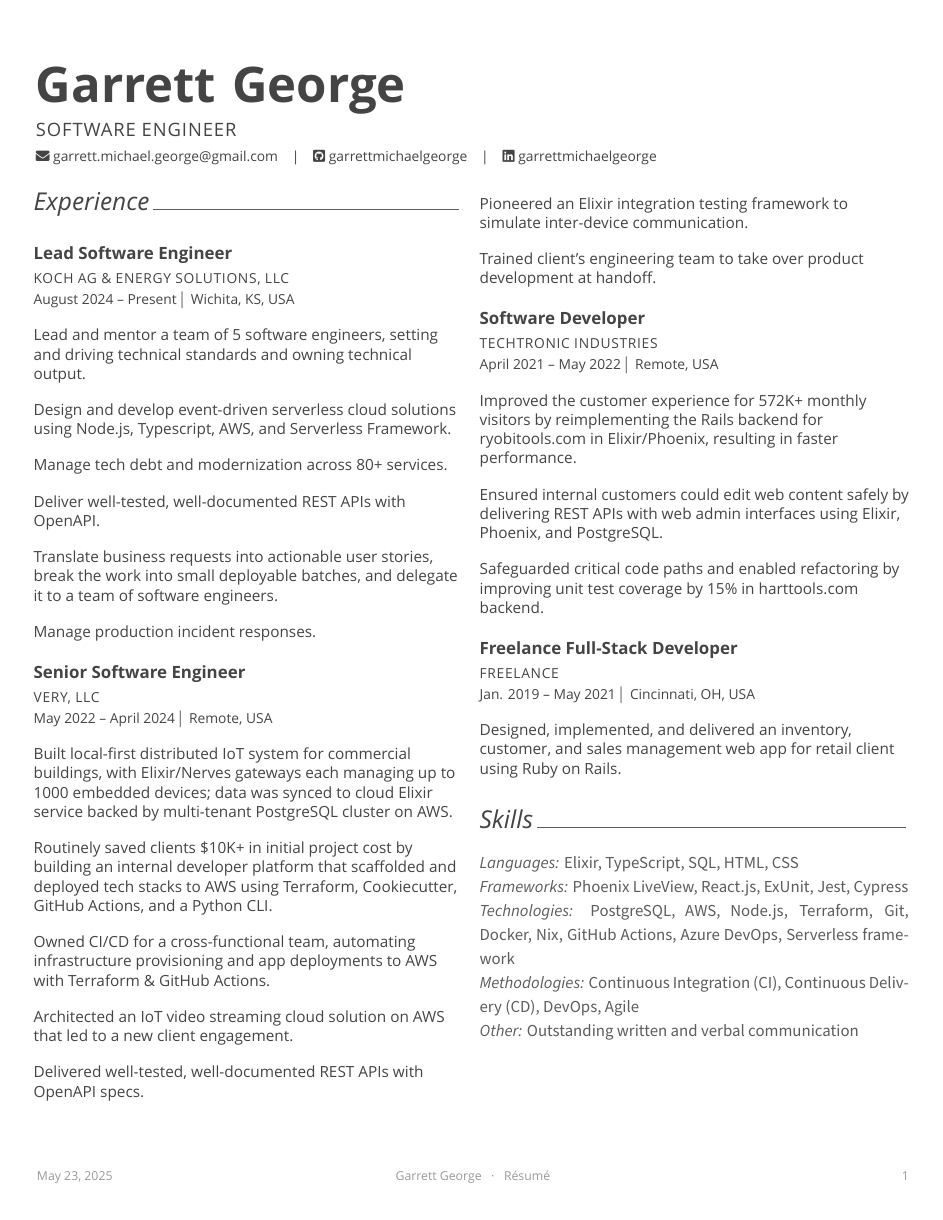
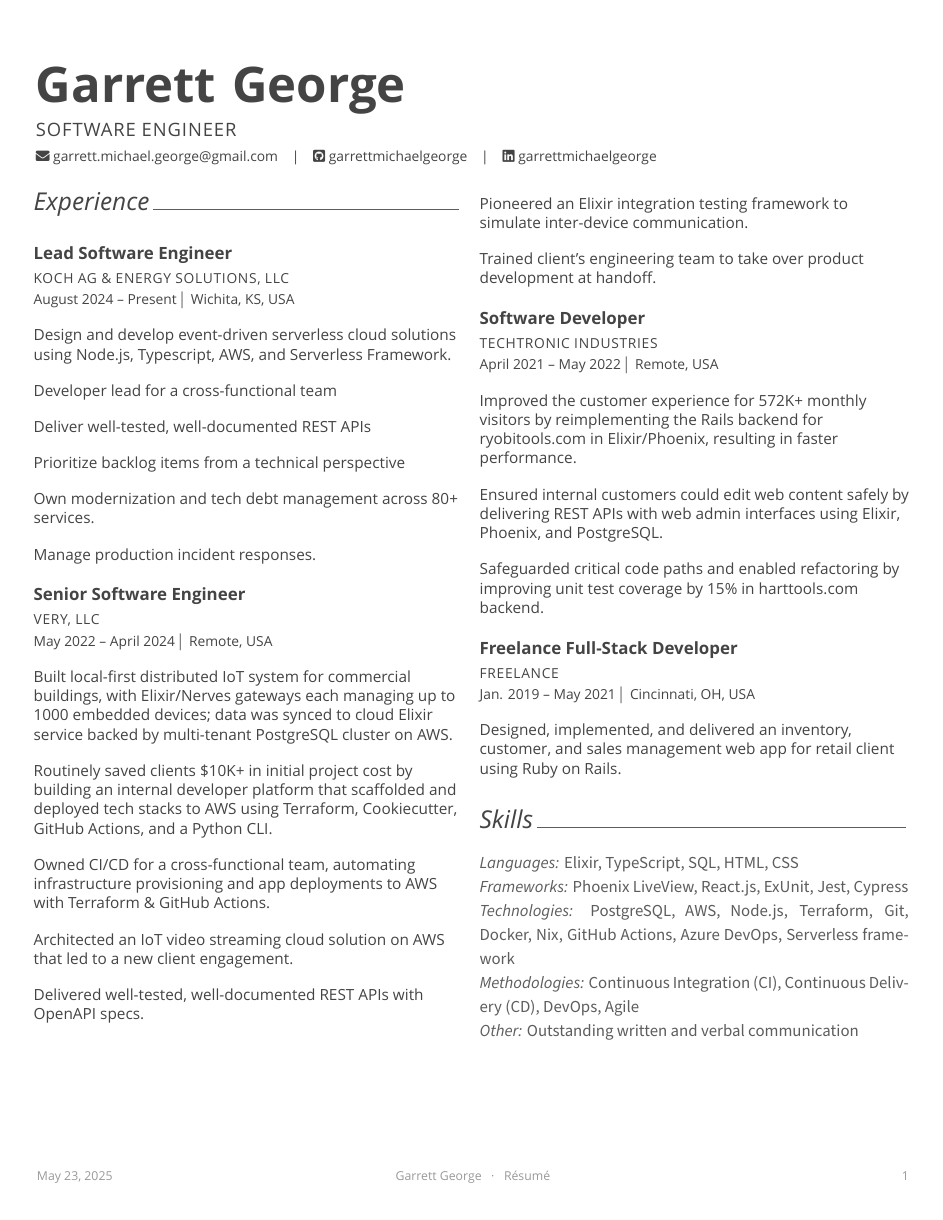
Before and after one commit to garrettmichaelgeorge/resume-gg, a LaTeX CV (document.tex, which reads resume/experience.tex): the whole page. Compiled offline with XeLaTeX; a missing font is replaced by an installed copy or a similar font.

Commit message:
feat: update experience wording

```diff
--- a/resume/experience.tex
+++ b/resume/experience.tex
@@ -9,17 +9,19 @@
 	{August 2024 -- Present} % Date(s)
 	{
 		\begin{cvitems}
-			\item Lead and mentor a team of 5 software engineers, setting and driving
-			technical standards and owning technical output.
 			\item Design and develop event-driven serverless cloud solutions using
 			Node.js, Typescript, AWS, and Serverless Framework.
+			\item Developer lead for a cross-functional team
 			% \item Own the technical output for a cross-functional team.
 			% \item Set and drive technical standards for the team.
-			\item Manage tech debt and modernization across 80+ services.
-			\item Deliver well-tested, well-documented REST APIs with OpenAPI.
-			\item Translate business requests into actionable user stories, break the
-			work into small deployable batches, and delegate it to a team of software
-			engineers.
+			\item Deliver well-tested, well-documented REST APIs
+			\item Prioritize backlog items from a technical perspective
+			\item Own modernization and tech debt management across 80+ services.
+			% \item Ensure my team delivers high-performing, supportable solutions which
+			% promote reuse
+			% \item Translate business requests into actionable user stories, break the
+			% work into small deployable batches, and delegate it to a team of software
+			% engineers.
 			% \item Continuously improve team processes.
 			\item Manage production incident responses.
 		\end{cvitems}
```
